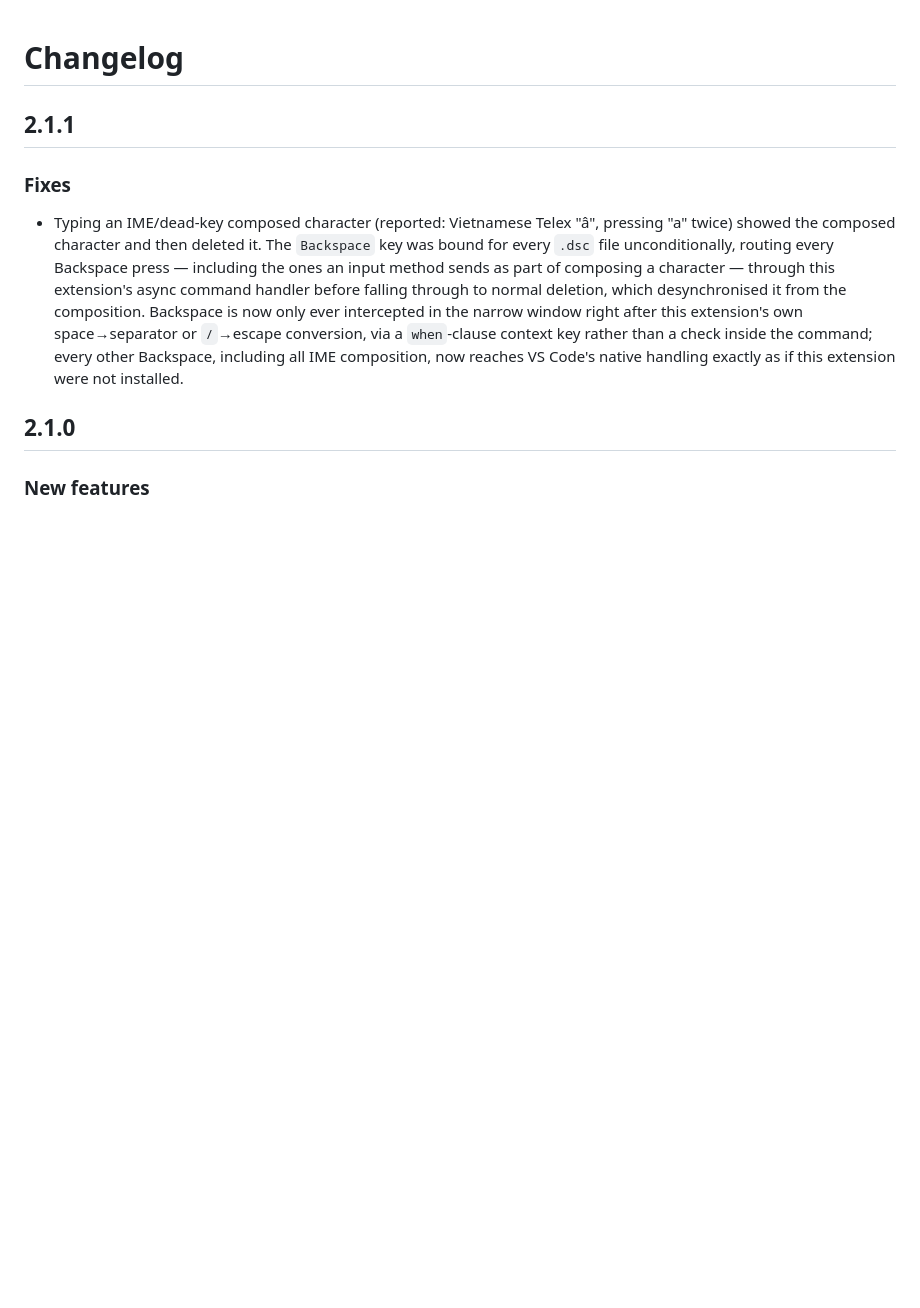
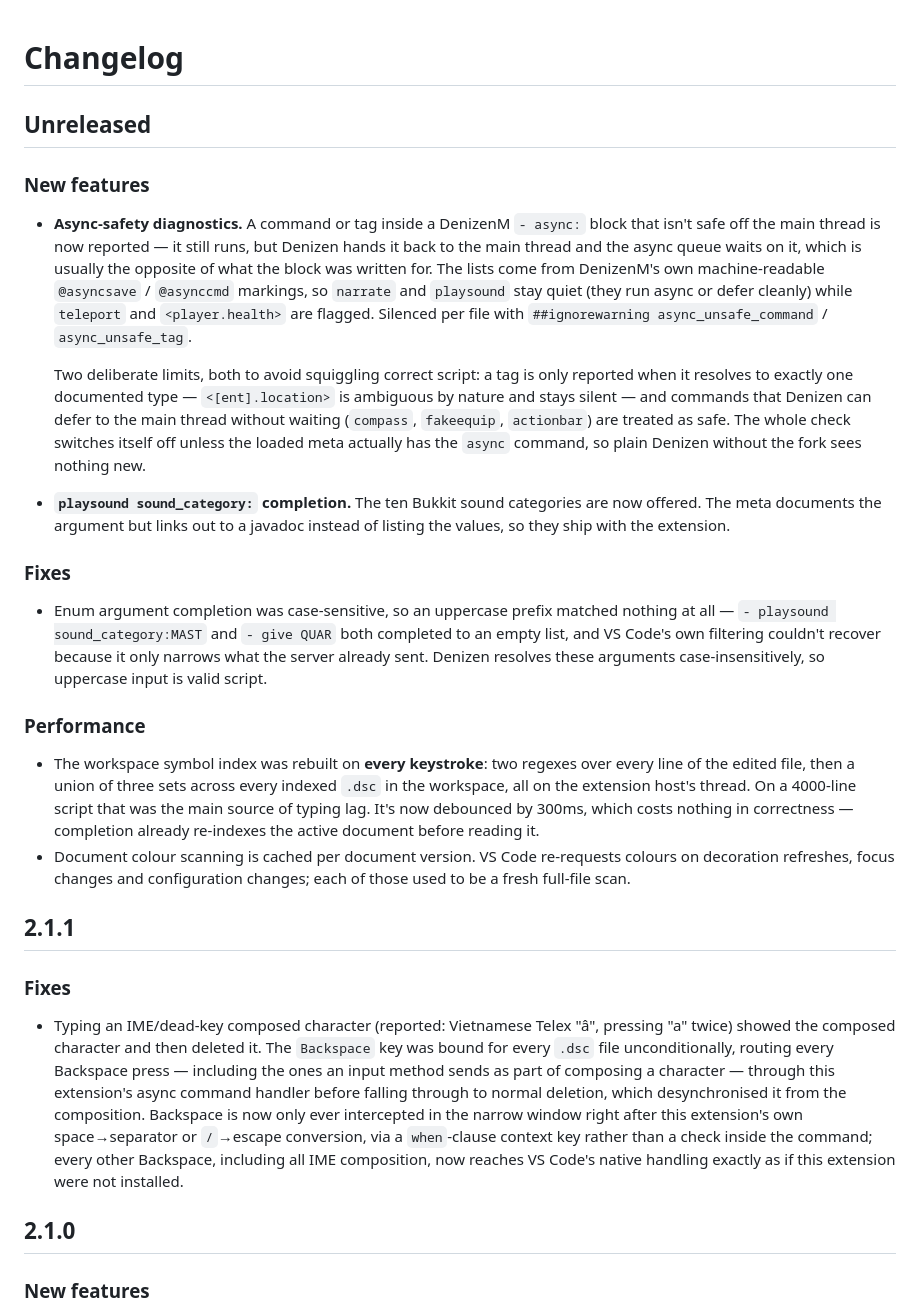
Before and after one commit to Humususus/refined-denizenScript, a Markdown page: CHANGELOG.md, the part around the change. Drawn GitHub-style; blank space fills up the shorter version.

Commit message:
docs: document async-safety checks, sound_category and the perf work
Adds an "Async-safety checks" section to the readme covering both keys, the
one-candidate rule and the ##ignorewarning names, and an Unreleased section to
the CHANGELOG. No version bump.

The "first four / last four" note under the completion list was counting
bullets, so it is reworded rather than left to rot against a ninth entry.

Co-Authored-By: Claude Opus 5 <noreply@anthropic.com>

```diff
--- a/CHANGELOG.md
+++ b/CHANGELOG.md
@@ -1,4 +1,44 @@
 # Changelog
+
+## Unreleased
+
+### New features
+
+- **Async-safety diagnostics.** A command or tag inside a DenizenM `- async:` block that isn't
+  safe off the main thread is now reported — it still runs, but Denizen hands it back to the main
+  thread and the async queue waits on it, which is usually the opposite of what the block was
+  written for. The lists come from DenizenM's own machine-readable `@asyncsave` / `@asynccmd`
+  markings, so `narrate` and `playsound` stay quiet (they run async or defer cleanly) while
+  `teleport` and `<player.health>` are flagged. Silenced per file with
+  `##ignorewarning async_unsafe_command` / `async_unsafe_tag`.
+
+  Two deliberate limits, both to avoid squiggling correct script: a tag is only reported when it
+  resolves to exactly one documented type — `<[ent].location>` is ambiguous by nature and stays
+  silent — and commands that Denizen can defer to the main thread without waiting (`compass`,
+  `fakeequip`, `actionbar`) are treated as safe. The whole check switches itself off unless the
+  loaded meta actually has the `async` command, so plain Denizen without the fork sees nothing new.
+
+- **`playsound sound_category:` completion.** The ten Bukkit sound categories are now offered.
+  The meta documents the argument but links out to a javadoc instead of listing the values, so
+  they ship with the extension.
+
+### Fixes
+
+- Enum argument completion was case-sensitive, so an uppercase prefix matched nothing at all —
+  `- playsound sound_category:MAST` and `- give QUAR` both completed to an empty list, and VS
+  Code's own filtering couldn't recover because it only narrows what the server already sent.
+  Denizen resolves these arguments case-insensitively, so uppercase input is valid script.
+
+### Performance
+
+- The workspace symbol index was rebuilt on **every keystroke**: two regexes over every line of
+  the edited file, then a union of three sets across every indexed `.dsc` in the workspace, all on
+  the extension host's thread. On a 4000-line script that was the main source of typing lag. It's
+  now debounced by 300ms, which costs nothing in correctness — completion already re-indexes the
+  active document before reading it.
+- Document colour scanning is cached per document version. VS Code re-requests colours on
+  decoration refreshes, focus changes and configuration changes; each of those used to be a fresh
+  full-file scan.
 
 ## 2.1.1
 
```
Also changed, not shown: readme.md (+18 -1 lines).
